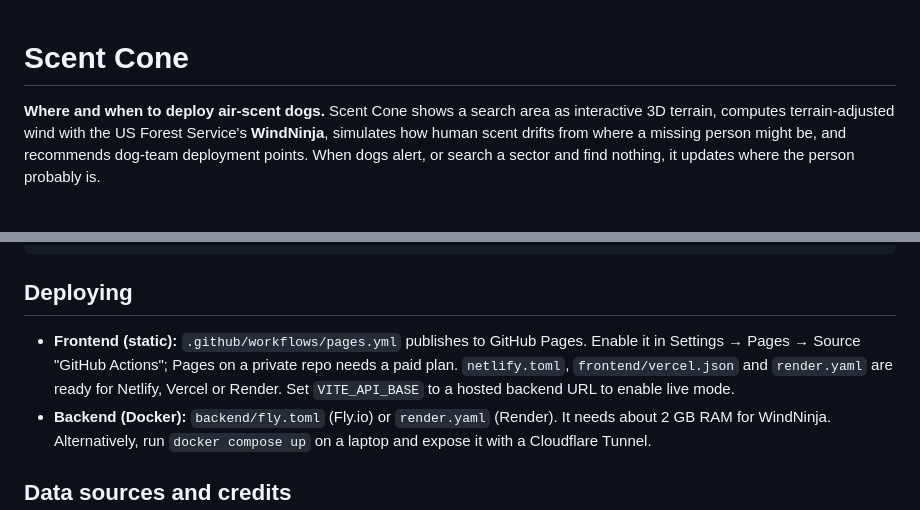
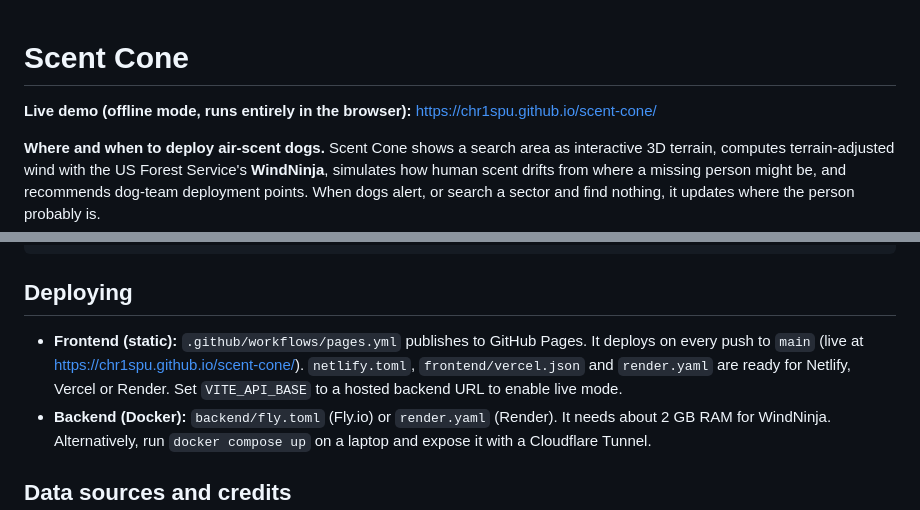
Before and after one commit to Chr1spu/scent-cone, a Markdown page: README.md, 2 parts joined by grey strips. Rendered like a GitHub page; blank space fills up the shorter version.

Commit message:
README: link live GitHub Pages demo
Co-Authored-By: Claude Opus 5.5 <noreply@anthropic.com>

```diff
--- a/README.md
+++ b/README.md
@@ -1,4 +1,6 @@
 # Scent Cone
+
+**Live demo (offline mode, runs entirely in the browser):** https://chr1spu.github.io/scent-cone/
 
 **Where and when to deploy air-scent dogs.** Scent Cone shows a search area as interactive 3D terrain, computes terrain-adjusted wind with the US Forest Service's **WindNinja**, simulates how human scent drifts from where a missing person might be, and recommends dog-team deployment points. When dogs alert, or search a sector and find nothing, it updates where the person probably is.
 
@@ -96,7 +98,7 @@ backend/    FastAPI + WindNinja CLI (Docker), terrain/landcover/OSM/weather pipe
 
 ## Deploying
 
-* **Frontend (static):** `.github/workflows/pages.yml` publishes to GitHub Pages. Enable it in Settings → Pages → Source "GitHub Actions"; Pages on a private repo needs a paid plan. `netlify.toml`, `frontend/vercel.json` and `render.yaml` are ready for Netlify, Vercel or Render. Set `VITE_API_BASE` to a hosted backend URL to enable live mode.
+* **Frontend (static):** `.github/workflows/pages.yml` publishes to GitHub Pages. It deploys on every push to `main` (live at https://chr1spu.github.io/scent-cone/). `netlify.toml`, `frontend/vercel.json` and `render.yaml` are ready for Netlify, Vercel or Render. Set `VITE_API_BASE` to a hosted backend URL to enable live mode.
 * **Backend (Docker):** `backend/fly.toml` (Fly.io) or `render.yaml` (Render). It needs about 2 GB RAM for WindNinja. Alternatively, run `docker compose up` on a laptop and expose it with a Cloudflare Tunnel.
 
 ## Data sources and credits
```
